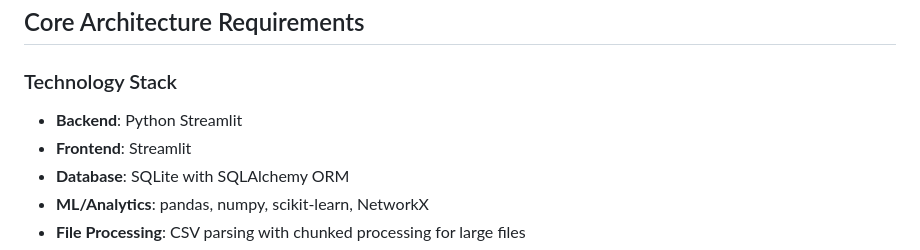
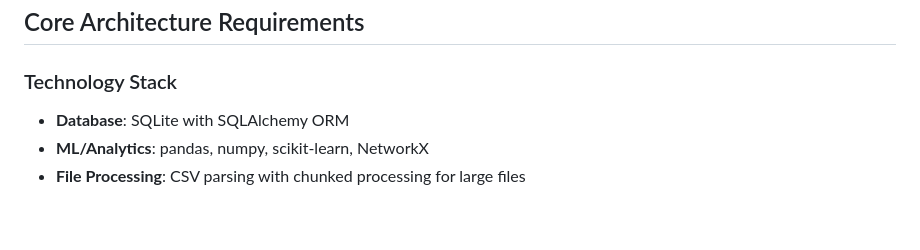
Before and after one commit to Rudolph001/Email_Guardian, a Markdown page: REPLIT_BUILD_PROMPT.md, the part around the change. GitHub-like rendering; blank space fills up the shorter version.

```diff
--- a/REPLIT_BUILD_PROMPT.md
+++ b/REPLIT_BUILD_PROMPT.md
@@ -9,8 +9,7 @@ The application will be designed to run locally on both Windows and Mac systems.
 ## Core Architecture Requirements
 
 ### Technology Stack
-- **Backend**: Python Streamlit
-- **Frontend**: Streamlit
+
 - **Database**: SQLite with SQLAlchemy ORM
 - **ML/Analytics**: pandas, numpy, scikit-learn, NetworkX
 - **File Processing**: CSV parsing with chunked processing for large files
```
